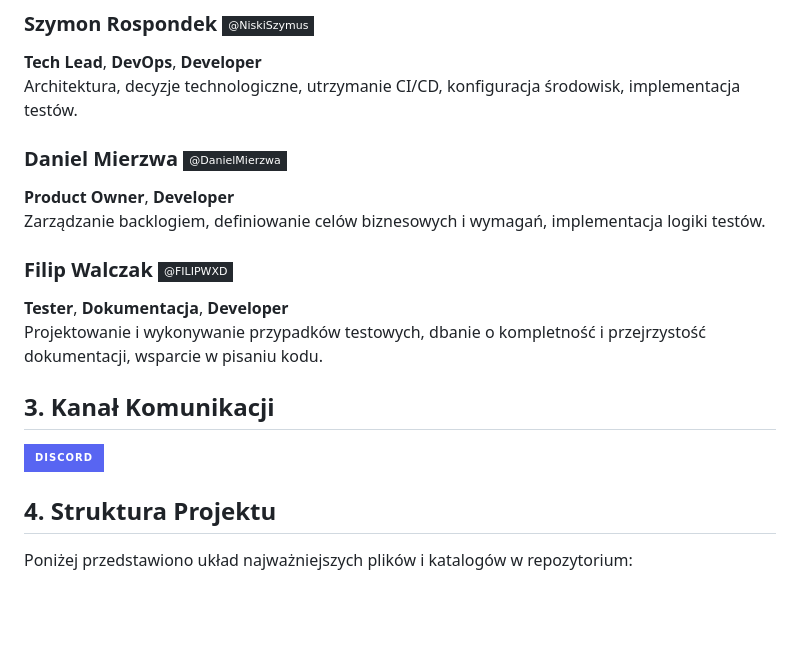
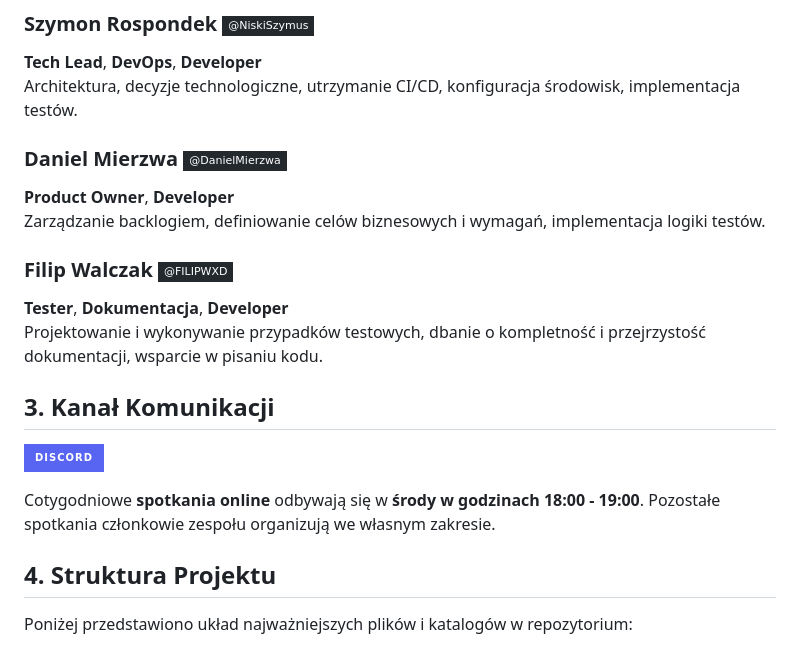
Before and after one commit to DanielMierzwa/OOB_Tests-ImageIO, a Markdown page: README.md, the part around the change. GitHub-like rendering; badges without logos; blank space fills up the shorter version.

Commit message:
Zmieniono plik README.md - dodano informacje o spotkaniach

```diff
--- a/README.md
+++ b/README.md
@@ -11,14 +11,16 @@ Projekt **OOB_Tests-ImageIO** ma na celu testowanie biblioteki ImageIO, ze szcze
 ### **Szymon Rospondek** [![GitHub](https://img.shields.io/badge/@NiskiSzymus-24292e?style=flat-square&logo=github&logoColor=white)](https://github.com/NiskiSzymus)
 **Tech Lead**, **DevOps**, **Developer**<br>Architektura, decyzje technologiczne, utrzymanie CI/CD, konfiguracja środowisk, implementacja testów.
 
-
 ### **Daniel Mierzwa** [![GitHub](https://img.shields.io/badge/@DanielMierzwa-24292e?style=flat-square&logo=github&logoColor=white)](https://github.com/DanielMierzwa)
 **Product Owner**, **Developer**<br>Zarządzanie backlogiem, definiowanie celów biznesowych i wymagań, implementacja logiki testów.
+
 ### **Filip Walczak** [![GitHub](https://img.shields.io/badge/@FILIPWXD-24292e?style=flat-square&logo=github&logoColor=white)](https://github.com/FILIPWXD)
 **Tester**, **Dokumentacja**, **Developer**<br>Projektowanie i wykonywanie przypadków testowych, dbanie o kompletność i przejrzystość dokumentacji, wsparcie w pisaniu kodu.
 
 ## 3. Kanał Komunikacji
 [![Discord](https://img.shields.io/badge/Discord-5865F2?style=for-the-badge&logo=discord&logoColor=white)](https://discord.com)
+
+Cotygodniowe **spotkania online** odbywają się w **środy w godzinach 18:00 - 19:00**. Pozostałe spotkania członkowie zespołu organizują we własnym zakresie.
 
 ## 4. Struktura Projektu
 
```
